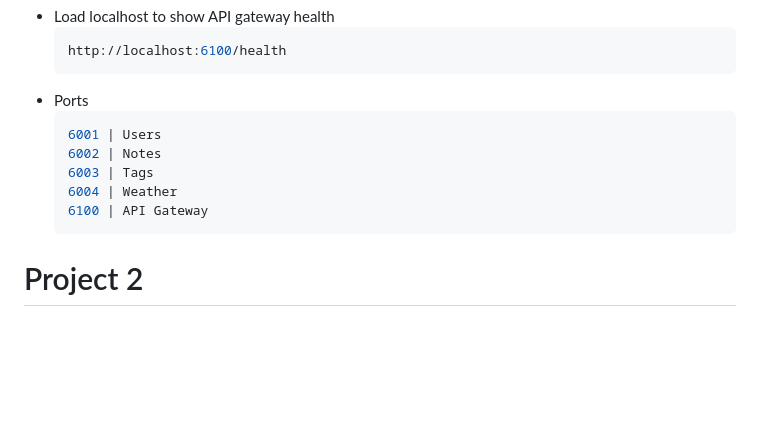
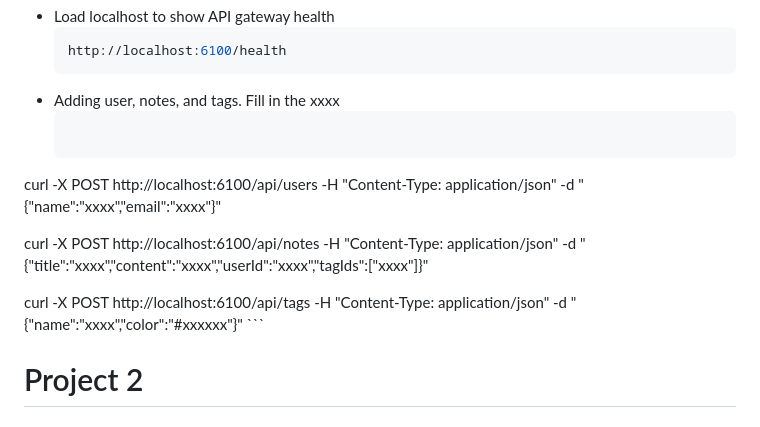
Before and after one commit to 3legggedcat/Project1, a Markdown page: README.md, the part around the change. Drawn GitHub-style; blank space fills up the shorter version.

Commit message:
Add API usage examples to README
Updated README to include API usage examples for users, notes, and tags.

````diff
--- a/README.md
+++ b/README.md
@@ -29,13 +29,13 @@
     ```Bash
   http://localhost:6100/health
     ```
-* Ports
+* Adding user, notes, and tags. Fill in the xxxx
     ```Bash
-    6001 | Users
-    6002 | Notes
-    6003 | Tags
-    6004 | Weather
-    6100 | API Gateway
+curl -X POST http://localhost:6100/api/users -H "Content-Type: application/json" -d "{\"name\":\"xxxx\",\"email\":\"xxxx\"}"
+
+curl -X POST http://localhost:6100/api/notes -H "Content-Type: application/json" -d "{\"title\":\"xxxx\",\"content\":\"xxxx\",\"userId\":\"xxxx\",\"tagIds\":[\"xxxx\"]}"
+
+curl -X POST http://localhost:6100/api/tags -H "Content-Type: application/json" -d "{\"name\":\"xxxx\",\"color\":\"#xxxxxx\"}"
     ```
 
 
````
